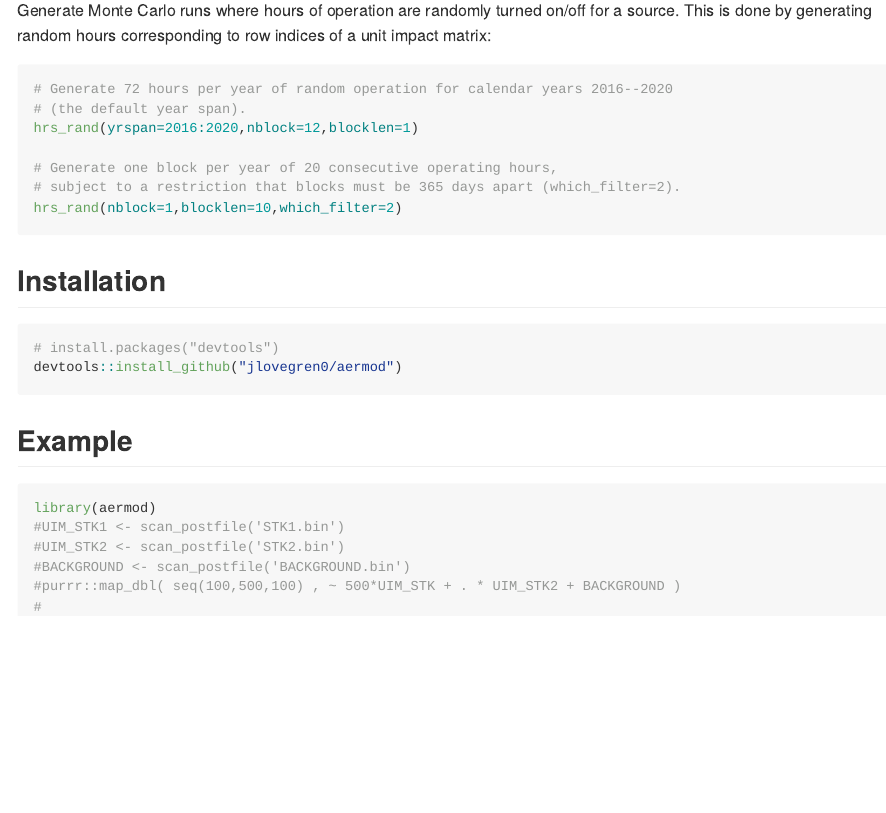
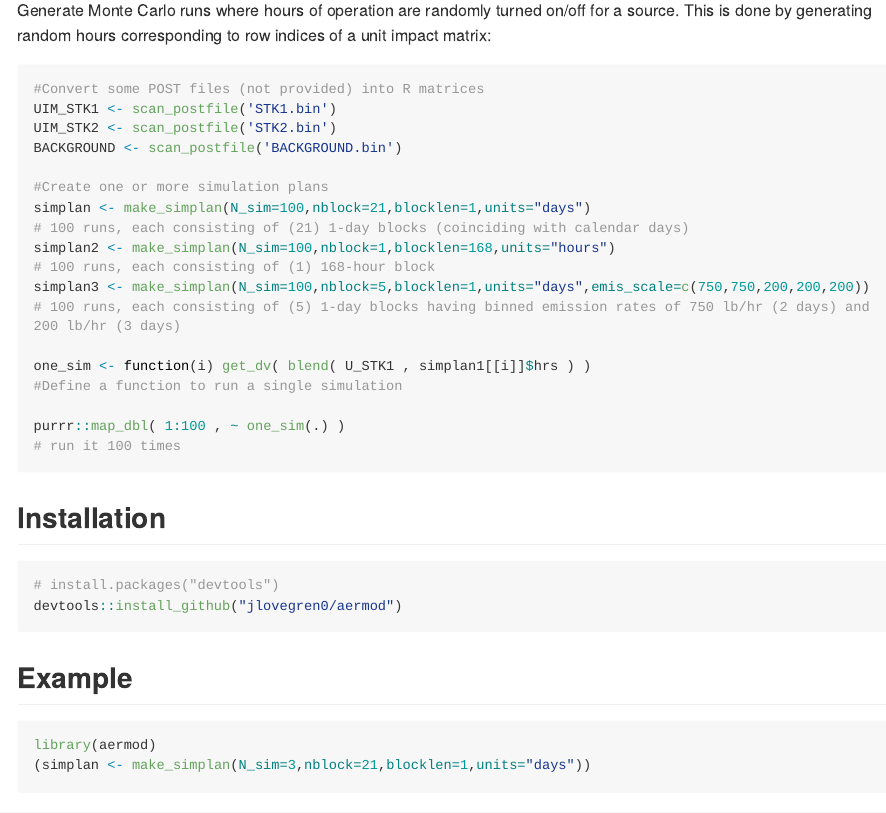
Before and after one commit to jlovegren0/aermod, an R Markdown document (README.Rmd): the page in a window 1100 px wide, from 200 px down. Rendered offline with R 4.5, knitr and Pandoc, with nearby package versions; some code elsewhere in the file could not run offline; long lines of code are wrapped.

Commit message:
update README

````diff
--- a/README.Rmd
+++ b/README.Rmd
@@ -28,13 +28,24 @@ for a source. This is done by generating random hours corresponding to
 row indices of a unit impact matrix:
 
 ``` r
-# Generate 72 hours per year of random operation for calendar years 2016--2020
-# (the default year span).
-hrs_rand(yrspan=2016:2020,nblock=12,blocklen=1)
+#Convert some POST files (not provided) into R matrices
+UIM_STK1 <- scan_postfile('STK1.bin')
+UIM_STK2 <- scan_postfile('STK2.bin')
+BACKGROUND <- scan_postfile('BACKGROUND.bin')
 
-# Generate one block per year of 20 consecutive operating hours,
-# subject to a restriction that blocks must be 365 days apart (which_filter=2).
-hrs_rand(nblock=1,blocklen=10,which_filter=2)
+#Create one or more simulation plans
+simplan <- make_simplan(N_sim=100,nblock=21,blocklen=1,units="days")
+# 100 runs, each consisting of (21) 1-day blocks (coinciding with calendar days)
+simplan2 <- make_simplan(N_sim=100,nblock=1,blocklen=168,units="hours")
+# 100 runs, each consisting of (1) 168-hour block
+simplan3 <- make_simplan(N_sim=100,nblock=5,blocklen=1,units="days",emis_scale=c(750,750,200,200,200))
+# 100 runs, each consisting of (5) 1-day blocks having binned emission rates of 750 lb/hr (2 days) and 200 lb/hr (3 days)
+
+one_sim <- function(i) get_dv( blend( U_STK1 , simplan1[[i]]$hrs ) )
+#Define a function to run a single simulation
+
+purrr::map_dbl( 1:100 , ~ one_sim(.) )
+# run it 100 times
 ```
 
 ## Installation
@@ -47,10 +58,5 @@ devtools::install_github("jlovegren0/aermod")
 
 ```{r example}
 library(aermod)
-#UIM_STK1 <- scan_postfile('STK1.bin')
-#UIM_STK2 <- scan_postfile('STK2.bin')
-#BACKGROUND <- scan_postfile('BACKGROUND.bin')
-#purrr::map_dbl( seq(100,500,100) , ~ 500*UIM_STK + . * UIM_STK2 + BACKGROUND )
-#
-
+(simplan <- make_simplan(N_sim=3,nblock=21,blocklen=1,units="days"))
 ```
````
